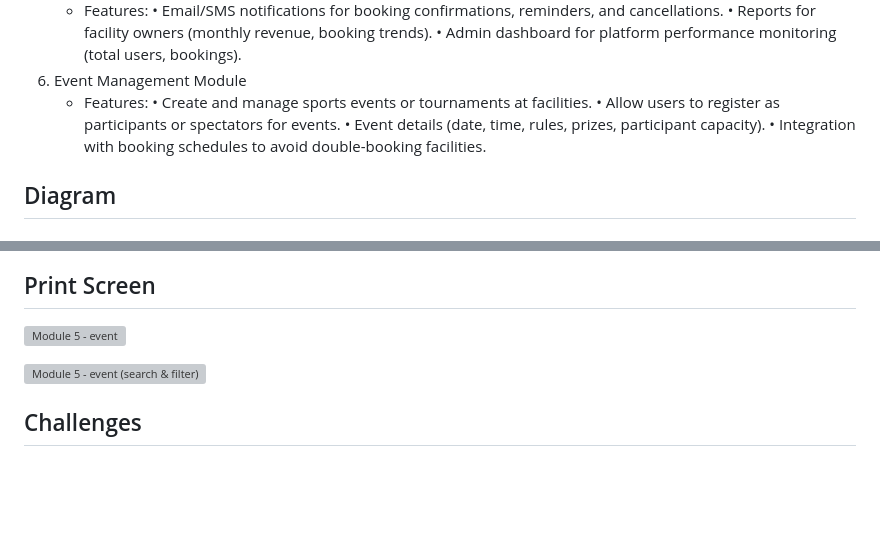
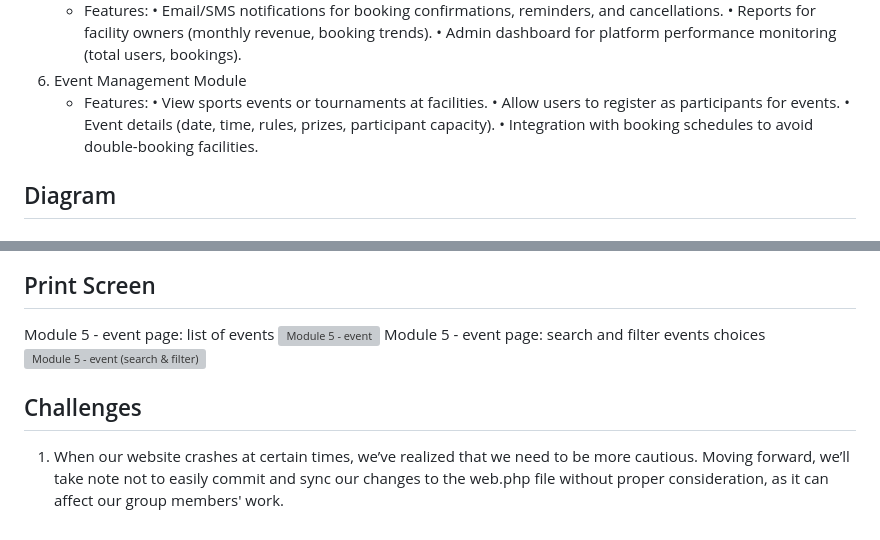
Before and after one commit to Firiz17/Playzone-Booking-Platform-for-Sports-Facilities, a Markdown page: README.md, 2 parts joined by grey strips. GitHub-like rendering; blank space fills up the shorter version; grey boxes are pictures that could not be loaded.

```diff
--- a/README.md
+++ b/README.md
@@ -90,8 +90,8 @@ Playzone is a user-friendly platform that allows individuals and groups to seaml
          • Admin dashboard for platform performance monitoring (total users, bookings).
 6. Event Management Module
    - Features:
-         • Create and manage sports events or tournaments at facilities.
-         • Allow users to register as participants or spectators for events.
+         • View sports events or tournaments at facilities.
+         • Allow users to register as participants for events.
          • Event details (date, time, rules, prizes, participant capacity).
          • Integration with booking schedules to avoid double-booking facilities.
 ## Diagram
@@ -121,10 +121,13 @@ Playzone is a user-friendly platform that allows individuals and groups to seaml
 
 ## Print Screen
 
+Module 5 - event page: list of events
 ![Module 5 - event](https://github.com/user-attachments/assets/f153b823-728c-4864-8059-952cca8c1973)
-
+Module 5 - event page: search and filter events choices
 ![Module 5 - event (search & filter)](https://github.com/user-attachments/assets/f6c0e16d-a5ac-4a84-a9c0-46087683b725)
 
 
 
 ## Challenges
+
+1. When our website crashes at certain times, we’ve realized that we need to be more cautious. Moving forward, we’ll take note not to easily commit and sync our changes to the web.php file without proper consideration, as it can affect our group members' work.
```
